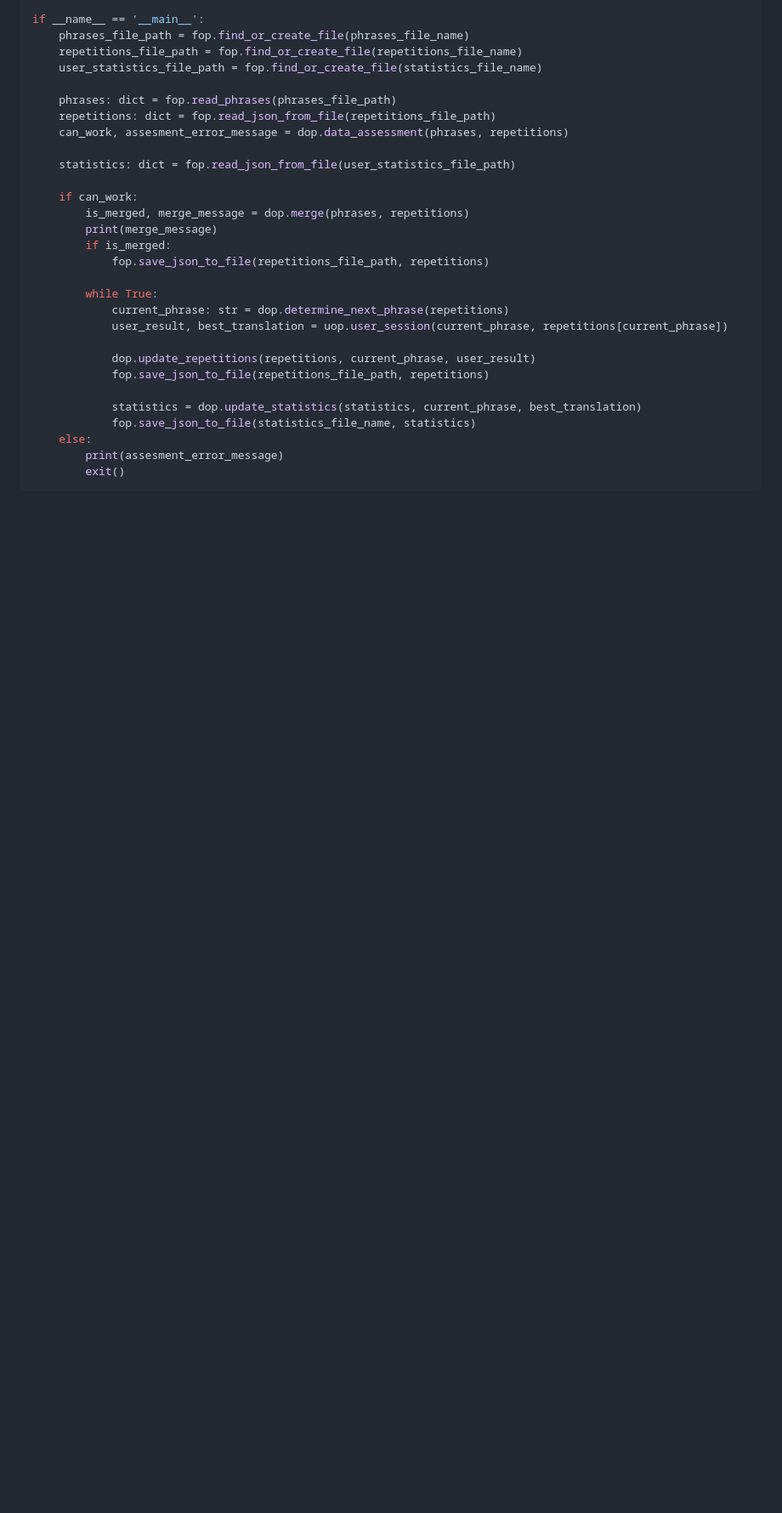
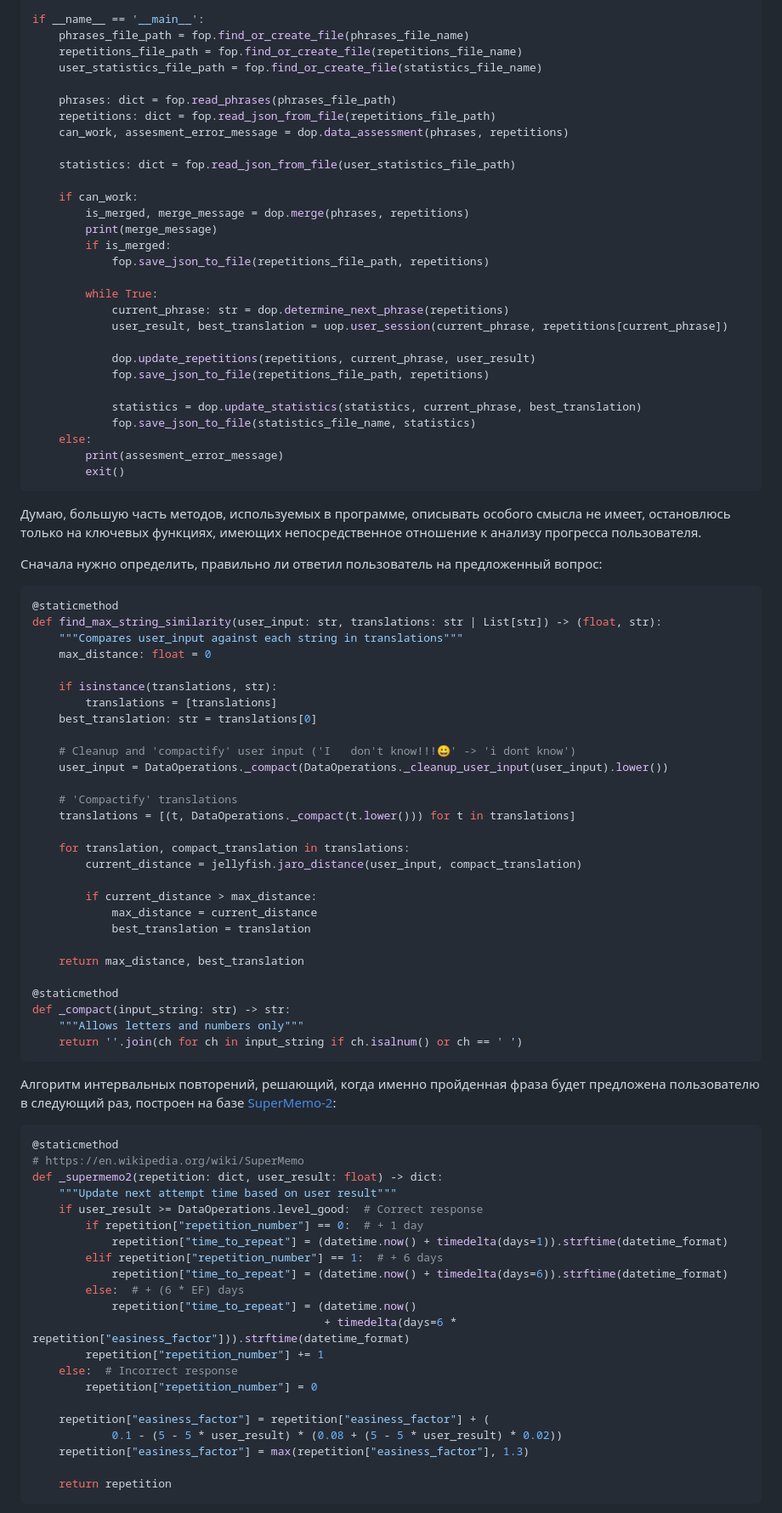
Before and after one commit to amaargiru/flywheel, a Markdown page: README.md, the part around one of its changes. Shown at 85% size. Rendered like a GitHub page; blank space fills up the shorter version.

````diff
--- a/README.md
+++ b/README.md
@@ -124,3 +124,64 @@ if __name__ == '__main__':
         exit()
 ```
 
+Думаю, большую часть методов, используемых в программе, описывать особого смысла не имеет, остановлюсь только на ключевых функциях, имеющих непосредственное отношение к анализу прогресса пользователя.
+
+Сначала нужно определить, правильно ли ответил пользователь на предложенный вопрос:
+
+```python
+@staticmethod
+def find_max_string_similarity(user_input: str, translations: str | List[str]) -> (float, str):
+    """Compares user_input against each string in translations"""
+    max_distance: float = 0
+
+    if isinstance(translations, str):
+        translations = [translations]
+    best_translation: str = translations[0]
+
+    # Cleanup and 'compactify' user input ('I   don't know!!!😀' -> 'i dont know')
+    user_input = DataOperations._compact(DataOperations._cleanup_user_input(user_input).lower())
+
+    # 'Compactify' translations
+    translations = [(t, DataOperations._compact(t.lower())) for t in translations]
+
+    for translation, compact_translation in translations:
+        current_distance = jellyfish.jaro_distance(user_input, compact_translation)
+
+        if current_distance > max_distance:
+            max_distance = current_distance
+            best_translation = translation
+
+    return max_distance, best_translation
+
+@staticmethod
+def _compact(input_string: str) -> str:
+    """Allows letters and numbers only"""
+    return ''.join(ch for ch in input_string if ch.isalnum() or ch == ' ')
+```
+
+Алгоритм интервальных повторений, решающий, когда именно пройденная фраза будет предложена пользователю в следующий раз, построен на базе [SuperMemo-2](https://en.wikipedia.org/wiki/SuperMemo#Description_of_SM-2_algorithm):
+
+```python
+@staticmethod
+# https://en.wikipedia.org/wiki/SuperMemo
+def _supermemo2(repetition: dict, user_result: float) -> dict:
+    """Update next attempt time based on user result"""
+    if user_result >= DataOperations.level_good:  # Correct response
+        if repetition["repetition_number"] == 0:  # + 1 day
+            repetition["time_to_repeat"] = (datetime.now() + timedelta(days=1)).strftime(datetime_format)
+        elif repetition["repetition_number"] == 1:  # + 6 days
+            repetition["time_to_repeat"] = (datetime.now() + timedelta(days=6)).strftime(datetime_format)
+        else:  # + (6 * EF) days
+            repetition["time_to_repeat"] = (datetime.now()
+                                            + timedelta(days=6 * repetition["easiness_factor"])).strftime(datetime_format)
+        repetition["repetition_number"] += 1
+    else:  # Incorrect response
+        repetition["repetition_number"] = 0
+
+    repetition["easiness_factor"] = repetition["easiness_factor"] + (
+            0.1 - (5 - 5 * user_result) * (0.08 + (5 - 5 * user_result) * 0.02))
+    repetition["easiness_factor"] = max(repetition["easiness_factor"], 1.3)
+
+    return repetition
+```
+
````
Also changed, not shown: other parts of README.md (+24 -0 lines).
